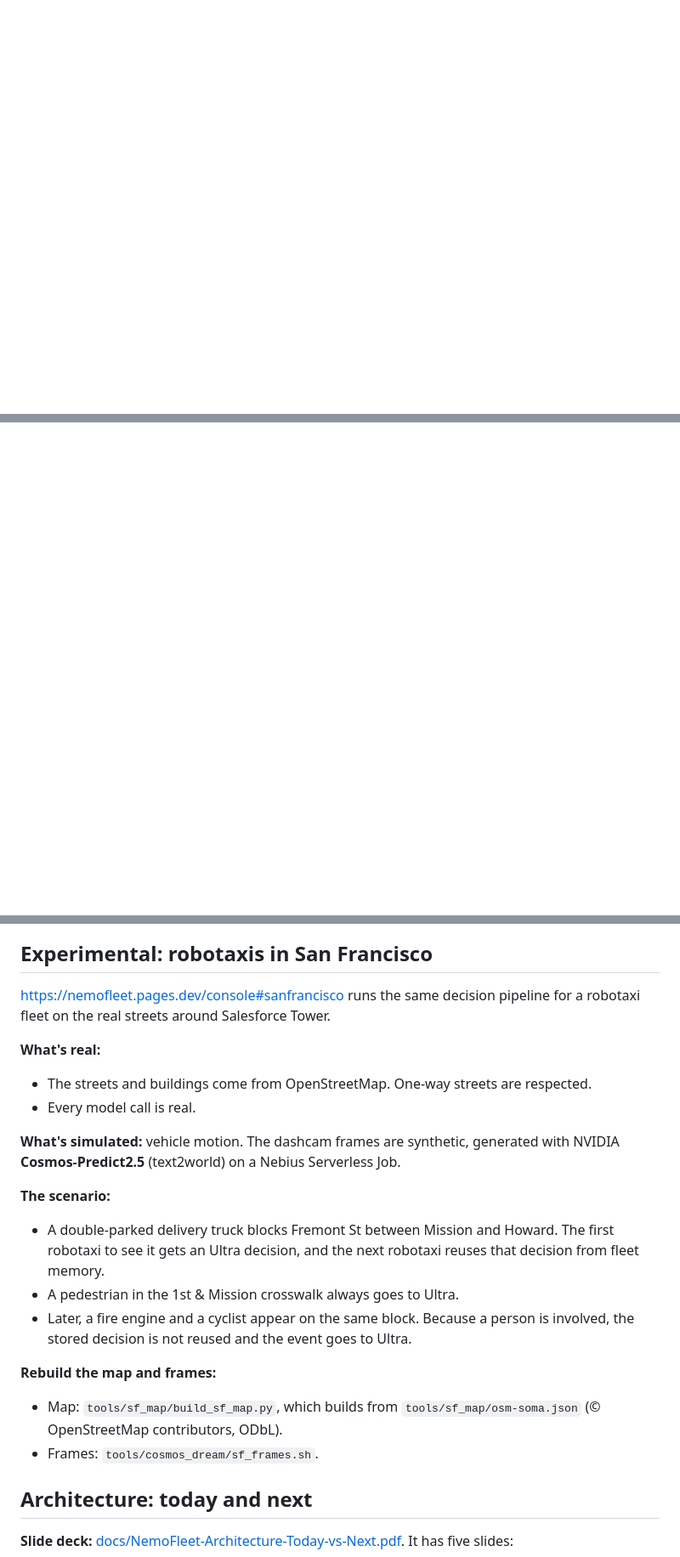
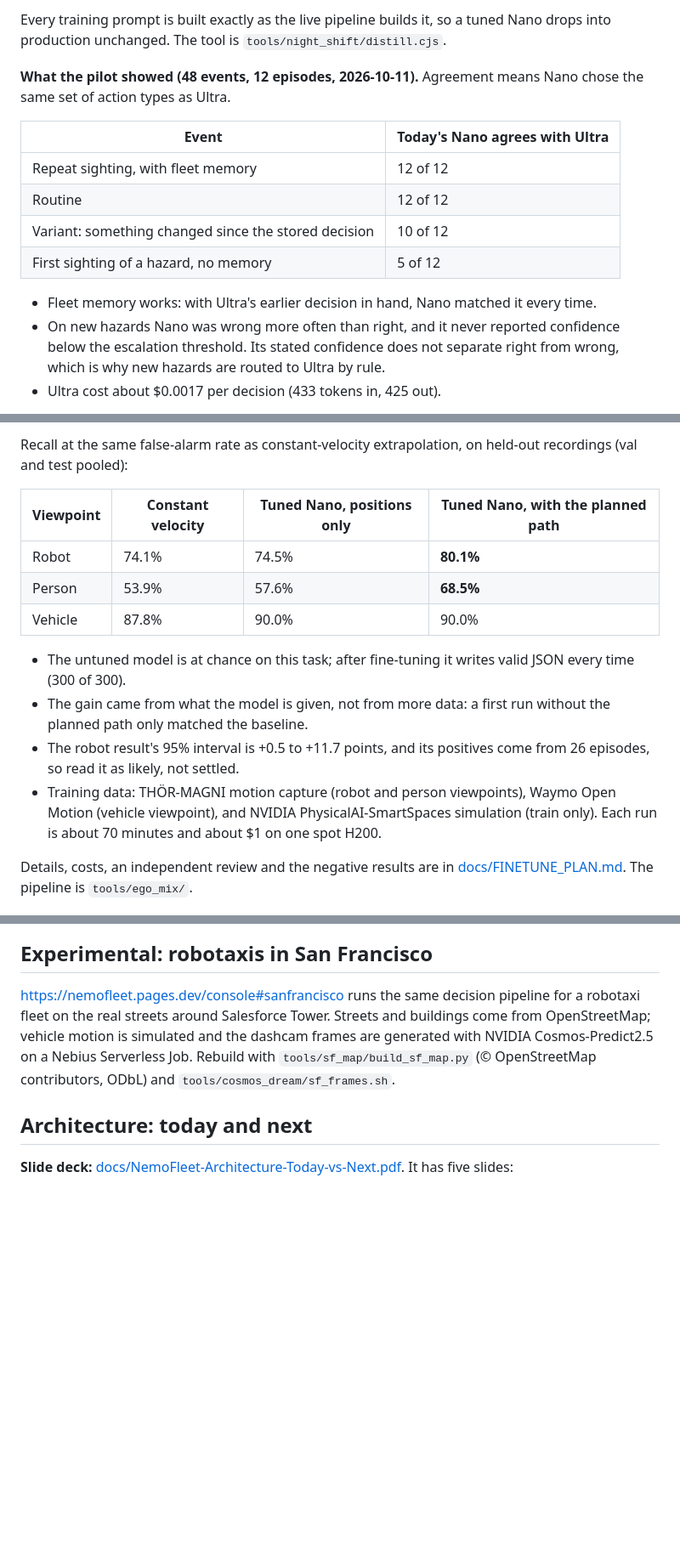
Before and after one commit to gretchenboria/NemoFleet, a Markdown page: README.md, 3 parts joined by grey strips. Shown at 85% size. GitHub-like rendering; blank space fills up the shorter version.

```diff
--- a/README.md
+++ b/README.md
@@ -42,0 +80,15 @@ Each event a robot reports goes through three steps.
+Every training prompt is built exactly as the live pipeline builds it, so a tuned Nano drops into production unchanged. The tool is `tools/night_shift/distill.cjs`.
+
+**What the pilot showed (48 events, 12 episodes, 2026-10-11).** Agreement means Nano chose the same set of action types as Ultra.
+
+| Event | Today's Nano agrees with Ultra |
+|---|---|
+| Repeat sighting, with fleet memory | 12 of 12 |
+| Routine | 12 of 12 |
+| Variant: something changed since the stored decision | 10 of 12 |
+| First sighting of a hazard, no memory | 5 of 12 |
+
+- Fleet memory works: with Ultra's earlier decision in hand, Nano matched it every time.
+- On new hazards Nano was wrong more often than right, and it never reported confidence below the escalation threshold. Its stated confidence does not separate right from wrong, which is why new hazards are routed to Ultra by rule.
+- Ultra cost about $0.0017 per decision (433 tokens in, 425 out).
+
@@ -42,0 +110,15 @@ Each event a robot reports goes through three steps.
+Recall at the same false-alarm rate as constant-velocity extrapolation, on held-out recordings (val and test pooled):
+
+| Viewpoint | Constant velocity | Tuned Nano, positions only | Tuned Nano, with the planned path |
+|---|---|---|---|
+| Robot | 74.1% | 74.5% | **80.1%** |
+| Person | 53.9% | 57.6% | **68.5%** |
+| Vehicle | 87.8% | 90.0% | 90.0% |
+
+- The untuned model is at chance on this task; after fine-tuning it writes valid JSON every time (300 of 300).
+- The gain came from what the model is given, not from more data: a first run without the planned path only matched the baseline.
+- The robot result's 95% interval is +0.5 to +11.7 points, and its positives come from 26 episodes, so read it as likely, not settled.
+- Training data: THÖR-MAGNI motion capture (robot and person viewpoints), Waymo Open Motion (vehicle viewpoint), and NVIDIA PhysicalAI-SmartSpaces simulation (train only). Each run is about 70 minutes and about $1 on one spot H200.
+
+Details, costs, an independent review and the negative results are in [docs/FINETUNE_PLAN.md](docs/FINETUNE_PLAN.md). The pipeline is `tools/ego_mix/`.
+
@@ -43,22 +151,7 @@ Each event a robot reports goes through three steps.
 
 ## Experimental: robotaxis in San Francisco
 
-https://nemofleet.pages.dev/console#sanfrancisco runs the same decision pipeline for a robotaxi fleet on the real streets around Salesforce Tower.
-
-**What's real:**
-- The streets and buildings come from OpenStreetMap. One-way streets are respected.
-- Every model call is real.
-
-**What's simulated:** vehicle motion. The dashcam frames are synthetic, generated with NVIDIA **Cosmos-Predict2.5** (text2world) on a Nebius Serverless Job.
-
-**The scenario:**
-- A double-parked delivery truck blocks Fremont St between Mission and Howard. The first robotaxi to see it gets an Ultra decision, and the next robotaxi reuses that decision from fleet memory.
-- A pedestrian in the 1st & Mission crosswalk always goes to Ultra.
-- Later, a fire engine and a cyclist appear on the same block. Because a person is involved, the stored decision is not reused and the event goes to Ultra.
-
-**Rebuild the map and frames:**
-- Map: `tools/sf_map/build_sf_map.py`, which builds from `tools/sf_map/osm-soma.json` (© OpenStreetMap contributors, ODbL).
-- Frames: `tools/cosmos_dream/sf_frames.sh`.
+https://nemofleet.pages.dev/console#sanfrancisco runs the same decision pipeline for a robotaxi fleet on the real streets around Salesforce Tower. Streets and buildings come from OpenStreetMap; vehicle motion is simulated and the dashcam frames are generated with NVIDIA Cosmos-Predict2.5 on a Nebius Serverless Job. Rebuild with `tools/sf_map/build_sf_map.py` (© OpenStreetMap contributors, ODbL) and `tools/cosmos_dream/sf_frames.sh`.
 
 ## Architecture: today and next
 
```
Also changed, not shown: other parts of README.md (+108 -23 lines).
